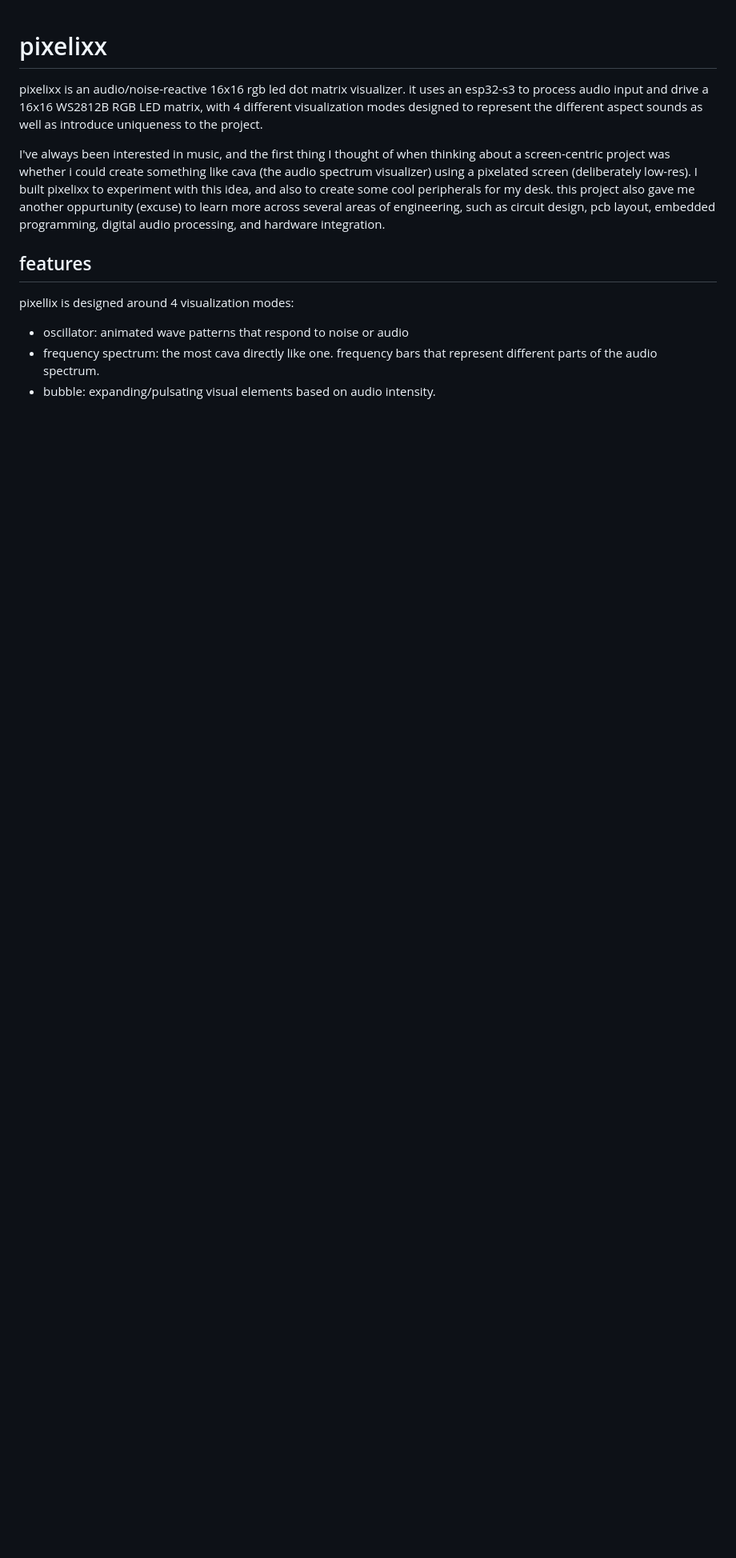
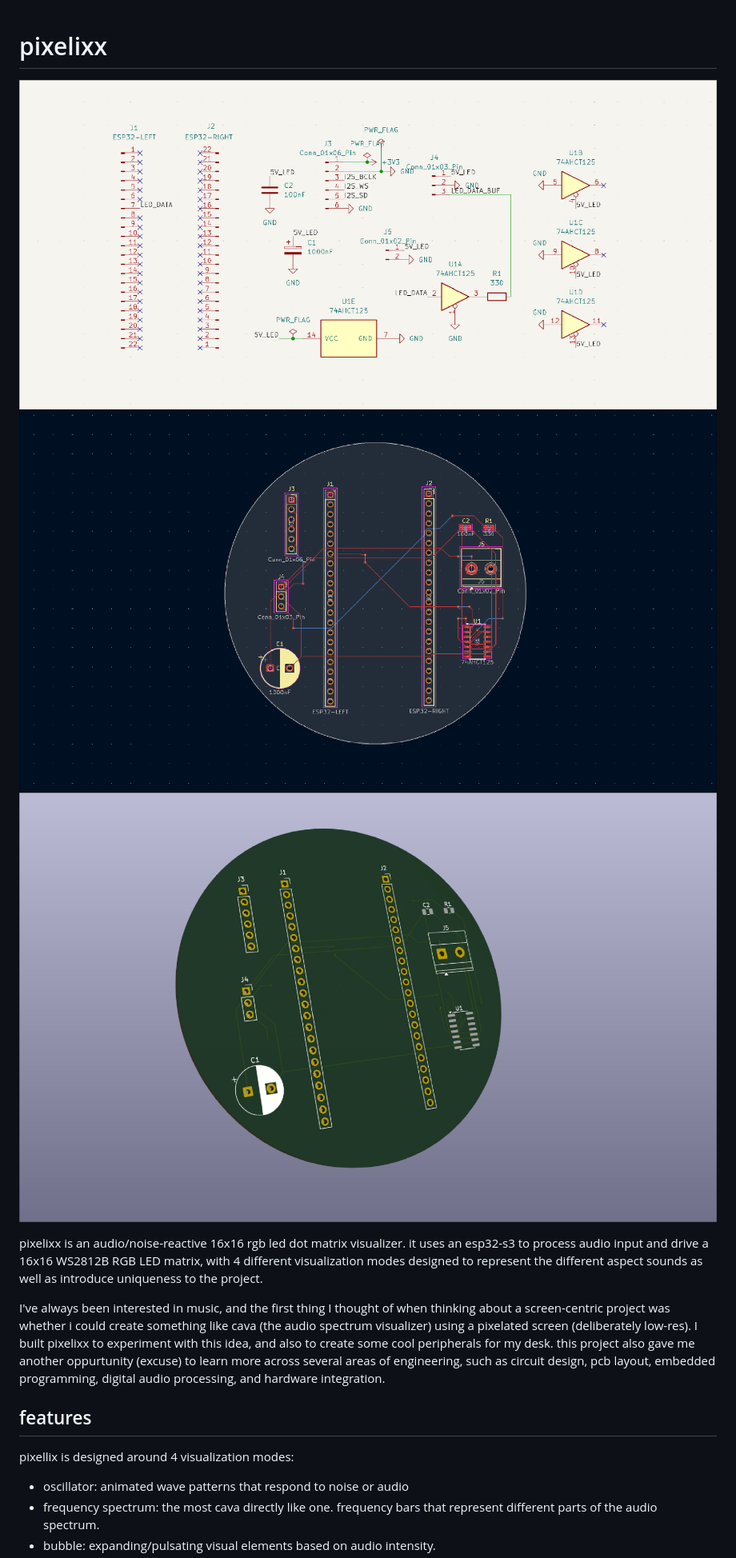
Before and after one commit to idiot250/pixelixx, a Markdown page: README.md, the part around the change. Shown at 80% size. GitHub-like rendering; pictures changed too: images/3d.png (added), images/pcb.png (added), images/sch.png (added); blank space fills up the shorter version.

Commit message:
add images to repo and readme

```diff
--- a/README.md
+++ b/README.md
@@ -1,4 +1,8 @@
 # pixelixx
+
+![schematic](images/sch.png)
+![pcb](images/pcb.png)
+![3d view pcb](images/3d.png)
 
 pixelixx is an audio/noise-reactive 16x16 rgb led dot matrix visualizer. it uses an esp32-s3 to process audio input and drive a 16x16 WS2812B RGB LED matrix, with 4 different visualization modes designed to represent the different aspect sounds as well as introduce uniqueness to the project.
 
```
